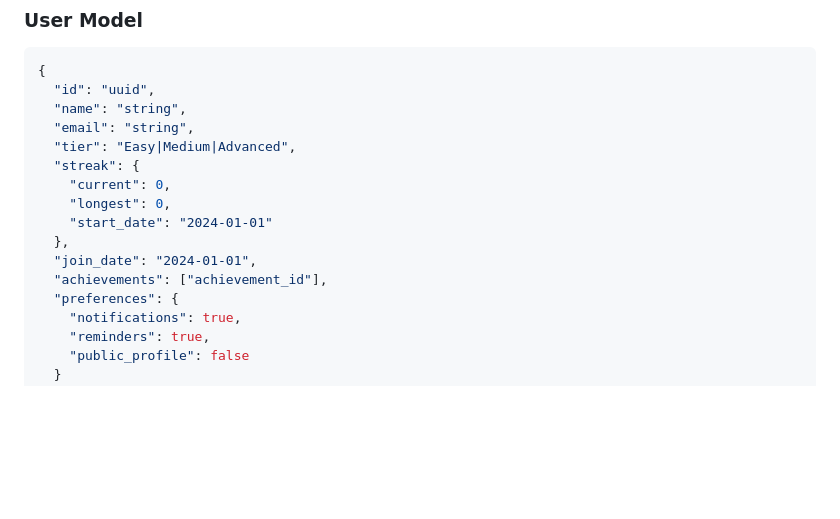
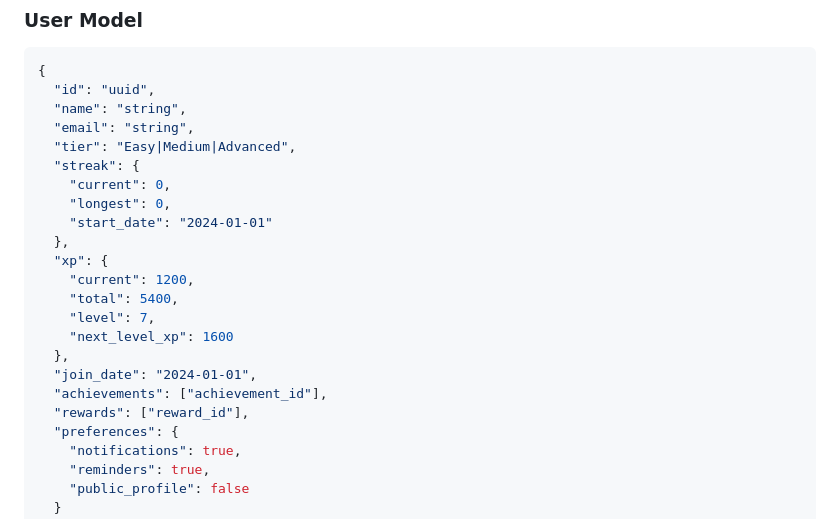
Before and after one commit to pknapp-kyhs/KoHack26-Kohelet, a Markdown page: technical_design_spec.md, the part around one of its changes. GitHub-like rendering; blank space fills up the shorter version.

```diff
--- a/technical_design_spec.md
+++ b/technical_design_spec.md
@@ -208,8 +226,15 @@ GET /achievements/available
     "longest": 0,
     "start_date": "2024-01-01"
   },
+  "xp": {
+    "current": 1200,
+    "total": 5400,
+    "level": 7,
+    "next_level_xp": 1600
+  },
   "join_date": "2024-01-01",
   "achievements": ["achievement_id"],
+  "rewards": ["reward_id"],
   "preferences": {
     "notifications": true,
     "reminders": true,
```
Also changed, not shown: other parts of technical_design_spec.md (+42 -1 lines).
